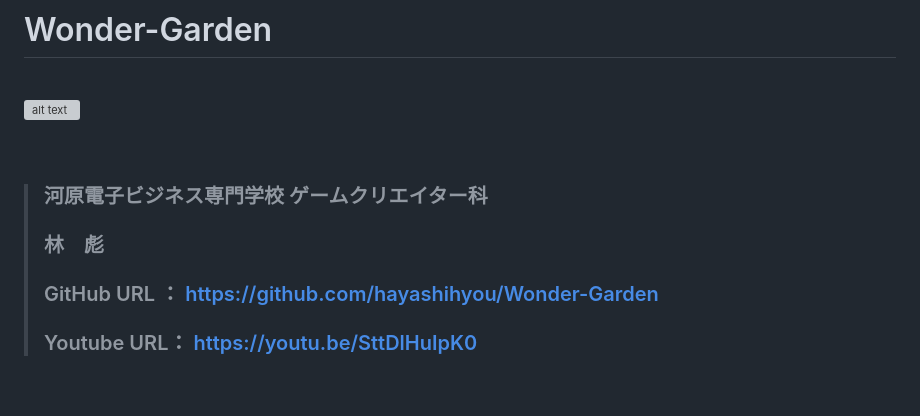
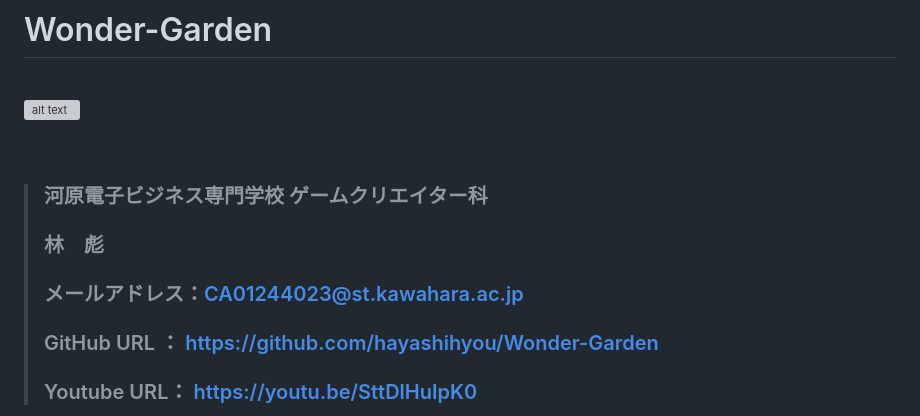
Before and after one commit to hayashihyou/WonderGarden-Portfolio.github.io, a Markdown page: README.md, the part around the change. Rendered like a GitHub page; blank space fills up the shorter version; grey boxes are pictures that could not be loaded.

Commit message:
メールアドレスの追加

```diff
--- a/README.md
+++ b/README.md
@@ -12,7 +12,7 @@
 
 > ### 河原電子ビジネス専門学校 ゲームクリエイター科
 > ### 林　彪
->
+> ### メールアドレス：CA01244023@st.kawahara.ac.jp
 > ### GitHub URL ： <a href="https://github.com/hayashihyou/Wonder-Garden/" target="_blank">https://github.com/hayashihyou/Wonder-Garden</a>
 > ### Youtube URL： <a href="https://youtu.be/SttDlHuIpK0" target="_blank">https://youtu.be/SttDlHuIpK0</a>
 
```
